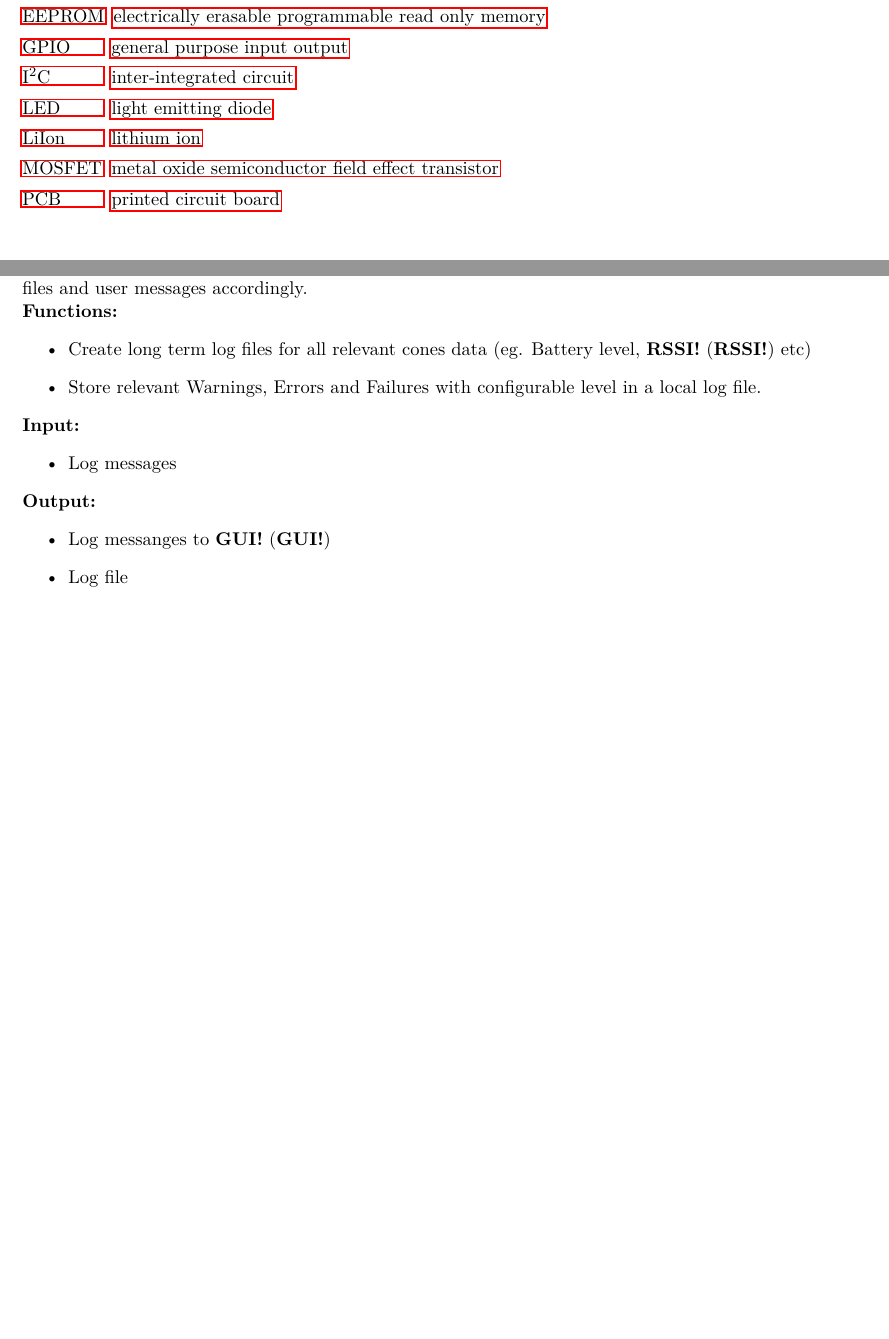
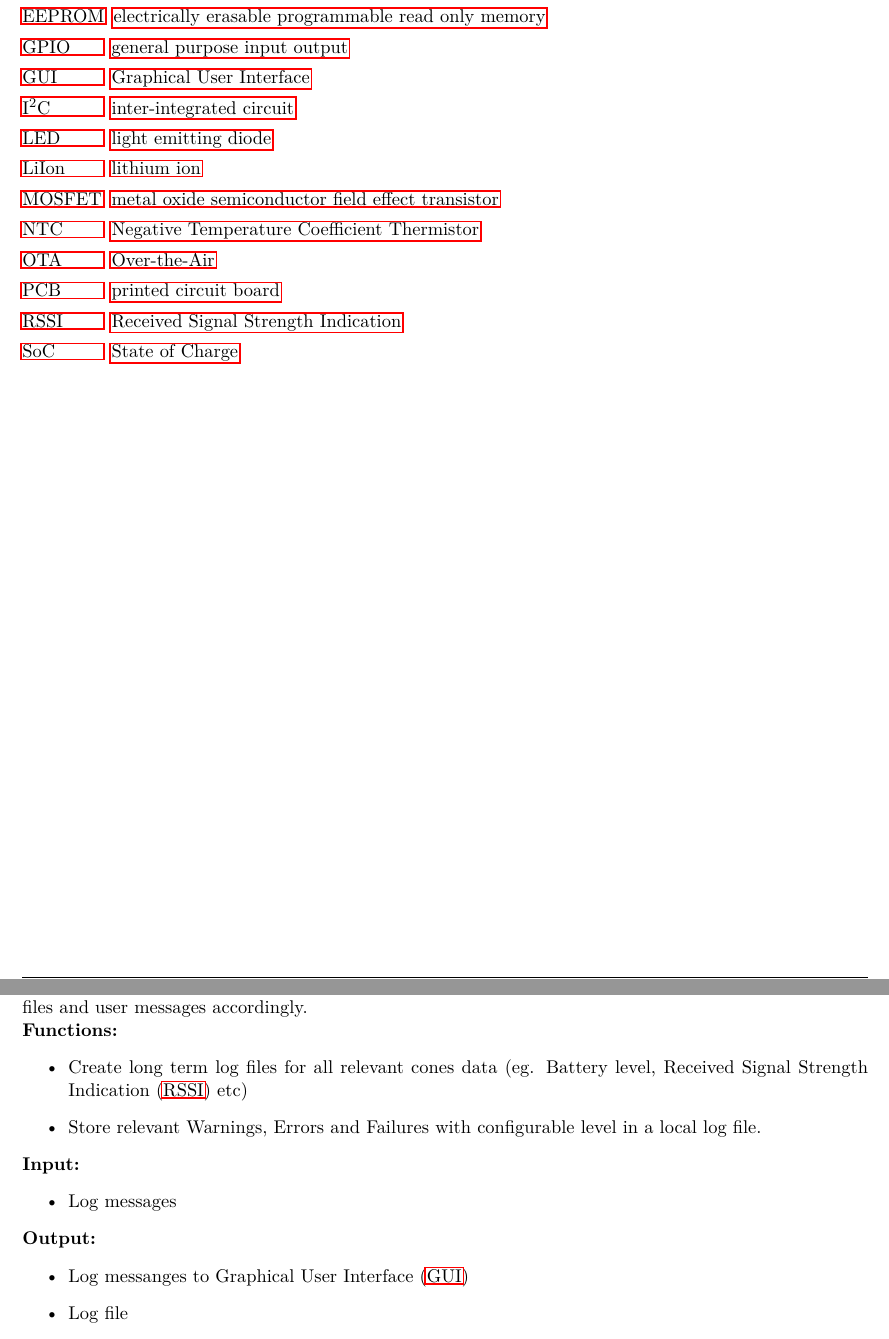
Before and after one commit to Formula-Student-Switzerland/night-cones, a LaTeX document (doc/night-cones.tex, which reads doc/src/acronyms.tex): two parts of pages 6 and 26 of 60, joined at a grey line, cut so that both start at the same text, the shorter picture padded with empty space. Compiled offline with pdfLaTeX.

Commit message:
DOC: Added various acronyms

```diff
--- a/doc/src/acronyms.tex
+++ b/doc/src/acronyms.tex
@@ -11,6 +11,7 @@
     \acro{ESD}{electro static discharge}
     \acro{ESR}{equivalent series resistor}
     \acro{GPIO}{general purpose input output}
+    \acro{GUI}{Graphical User Interface}
     \acro{I2C}[I$^{2}$C]{inter-integrated circuit}
     \acro{IC}{integrated circuit}
     \acro{IO}[I/O]{input output}
@@ -18,11 +19,15 @@
     \acro{LiIon}{lithium ion}
     \acro{LSB}{least significant bit}
     \acro{MOSFET}{metal oxide semiconductor field effect transistor}
+    \acro{NTC}{Negative Temperature Coefficient Thermistor}
+    \acro{OTA}{Over-the-Air}
     \acro{PCB}{printed circuit board}
     \acro{PWM}{pulse width modulation}
     \acro{RMS}{root-mean square}
+    \acro{RSSI}{Received Signal Strength Indication}
     \acro{RTC}{real time clock}
     \acro{SAR}{successive approximation register}
+    \acro{SoC}{State of Charge}
     \acro{SI}{système international d'unités}
     \acro{SNR}{signal-to-noise ratio}
     \acro{TI}{Texas Instruments}
```
